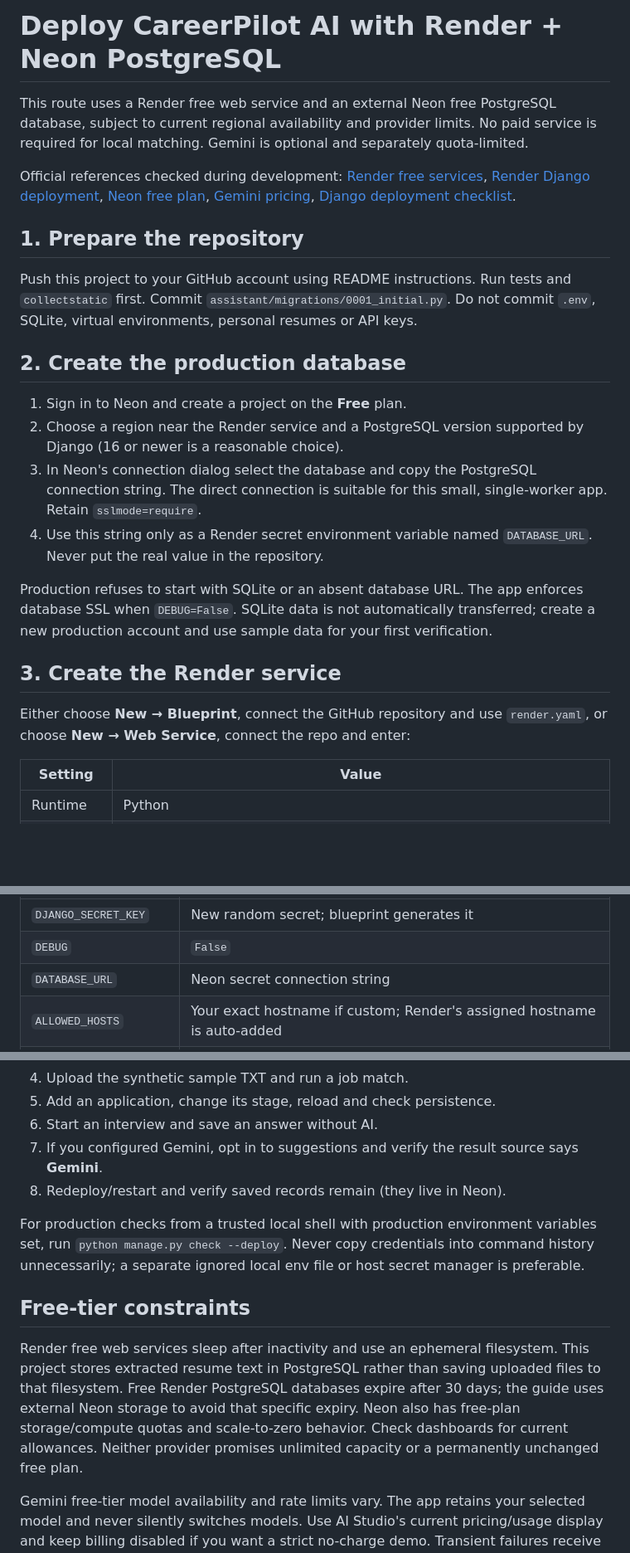
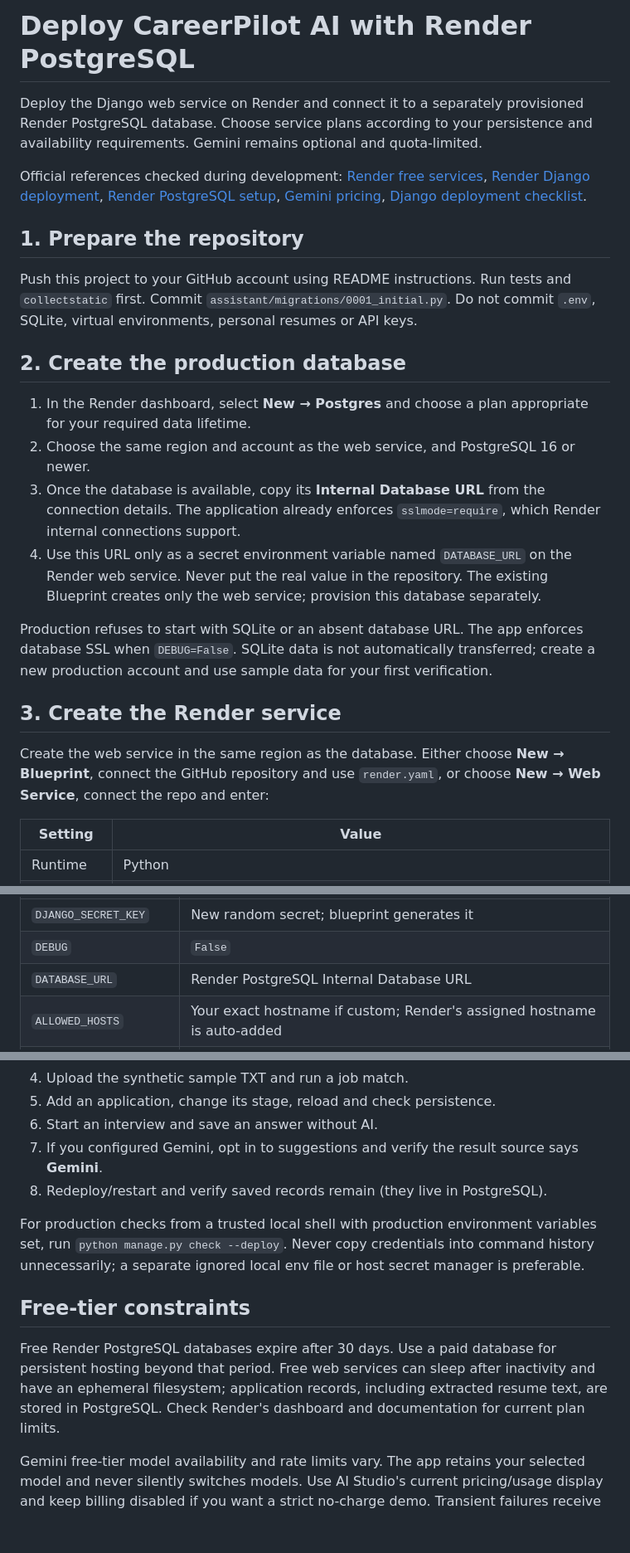
Before and after one commit to DaveBhoomi123/CareerPilot-AI, a Markdown page: docs/DEPLOYMENT.md, 3 parts joined by grey strips. Shown at 83% size. Rendered like a GitHub page; blank space fills up the shorter version.

Commit message:
Update Render PostgreSQL deployment guide

```diff
--- a/docs/DEPLOYMENT.md
+++ b/docs/DEPLOYMENT.md
@@ -1,8 +1,8 @@
-# Deploy CareerPilot AI with Render + Neon PostgreSQL
+# Deploy CareerPilot AI with Render PostgreSQL
 
-This route uses a Render free web service and an external Neon free PostgreSQL database, subject to current regional availability and provider limits. No paid service is required for local matching. Gemini is optional and separately quota-limited.
+Deploy the Django web service on Render and connect it to a separately provisioned Render PostgreSQL database. Choose service plans according to your persistence and availability requirements. Gemini remains optional and quota-limited.
 
-Official references checked during development: [Render free services](https://render.com/docs/free), [Render Django deployment](https://render.com/docs/deploy-django), [Neon free plan](https://neon.com/docs/introduction/plans), [Gemini pricing](https://ai.google.dev/gemini-api/docs/pricing), [Django deployment checklist](https://docs.djangoproject.com/en/5.2/howto/deployment/checklist/).
+Official references checked during development: [Render free services](https://render.com/docs/free), [Render Django deployment](https://render.com/docs/deploy-django), [Render PostgreSQL setup](https://render.com/docs/postgresql-creating-connecting), [Gemini pricing](https://ai.google.dev/gemini-api/docs/pricing), [Django deployment checklist](https://docs.djangoproject.com/en/5.2/howto/deployment/checklist/).
 
 ## 1. Prepare the repository
 
@@ -10,16 +10,16 @@ Push this project to your GitHub account using README instructions. Run tests an
 
 ## 2. Create the production database
 
-1. Sign in to Neon and create a project on the **Free** plan.
-2. Choose a region near the Render service and a PostgreSQL version supported by Django (16 or newer is a reasonable choice).
-3. In Neon's connection dialog select the database and copy the PostgreSQL connection string. The direct connection is suitable for this small, single-worker app. Retain `sslmode=require`.
-4. Use this string only as a Render secret environment variable named `DATABASE_URL`. Never put the real value in the repository.
+1. In the Render dashboard, select **New → Postgres** and choose a plan appropriate for your required data lifetime.
+2. Choose the same region and account as the web service, and PostgreSQL 16 or newer.
+3. Once the database is available, copy its **Internal Database URL** from the connection details. The application already enforces `sslmode=require`, which Render internal connections support.
+4. Use this URL only as a secret environment variable named `DATABASE_URL` on the Render web service. Never put the real value in the repository. The existing Blueprint creates only the web service; provision this database separately.
 
 Production refuses to start with SQLite or an absent database URL. The app enforces database SSL when `DEBUG=False`. SQLite data is not automatically transferred; create a new production account and use sample data for your first verification.
 
 ## 3. Create the Render service
 
-Either choose **New → Blueprint**, connect the GitHub repository and use `render.yaml`, or choose **New → Web Service**, connect the repo and enter:
+Create the web service in the same region as the database. Either choose **New → Blueprint**, connect the GitHub repository and use `render.yaml`, or choose **New → Web Service**, connect the repo and enter:
 
 | Setting | Value |
 |---|---|
@@ -36,7 +36,7 @@ Use these environment variables:
 |---|---|
 | `DJANGO_SECRET_KEY` | New random secret; blueprint generates it |
 | `DEBUG` | `False` |
-| `DATABASE_URL` | Neon secret connection string |
+| `DATABASE_URL` | Render PostgreSQL Internal Database URL |
 | `ALLOWED_HOSTS` | Your exact hostname if custom; Render's assigned hostname is auto-added |
 | `CSRF_TRUSTED_ORIGINS` | `https://YOUR-SERVICE.onrender.com` (and custom HTTPS origin if used) |
 | `GEMINI_API_KEY` | Optional Google AI Studio key; blank keeps local mode |
@@ -57,13 +57,13 @@ Migrations run at startup because free web services may not offer a separate pre
 5. Add an application, change its stage, reload and check persistence.
 6. Start an interview and save an answer without AI.
 7. If you configured Gemini, opt in to suggestions and verify the result source says **Gemini**.
-8. Redeploy/restart and verify saved records remain (they live in Neon).
+8. Redeploy/restart and verify saved records remain (they live in PostgreSQL).
 
 For production checks from a trusted local shell with production environment variables set, run `python manage.py check --deploy`. Never copy credentials into command history unnecessarily; a separate ignored local env file or host secret manager is preferable.
 
 ## Free-tier constraints
 
-Render free web services sleep after inactivity and use an ephemeral filesystem. This project stores extracted resume text in PostgreSQL rather than saving uploaded files to that filesystem. Free Render PostgreSQL databases expire after 30 days; the guide uses external Neon storage to avoid that specific expiry. Neon also has free-plan storage/compute quotas and scale-to-zero behavior. Check dashboards for current allowances. Neither provider promises unlimited capacity or a permanently unchanged free plan.
+Free Render PostgreSQL databases expire after 30 days. Use a paid database for persistent hosting beyond that period. Free web services can sleep after inactivity and have an ephemeral filesystem; application records, including extracted resume text, are stored in PostgreSQL. Check Render's dashboard and documentation for current plan limits.
 
 Gemini free-tier model availability and rate limits vary. The app retains your selected model and never silently switches models. Use AI Studio's current pricing/usage display and keep billing disabled if you want a strict no-charge demo. Transient failures receive at most three retries with 1/2/4-second backoff and small jitter within an 80-second retry window. Later request timeouts shrink to the remaining window; `Retry-After` is respected or the app falls back. Every attempt counts against the daily request limit. Permanent errors fall back immediately. Read-inactivity/DNS limitations mean this window is not a strict wall-clock guarantee; the existing worker timeout remains 90 seconds.
 
```
Also changed, not shown: other parts of docs/DEPLOYMENT.md (+1 -1 lines).
